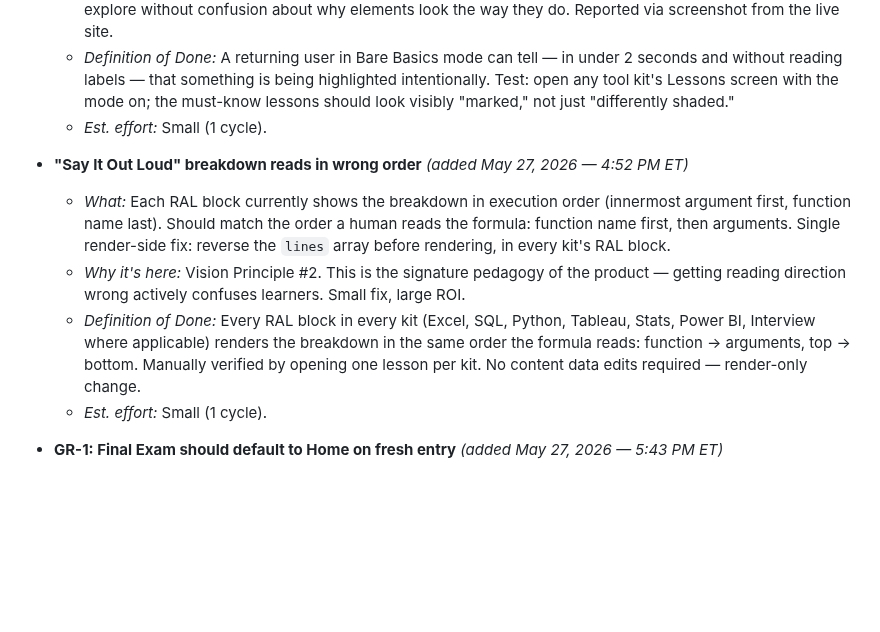
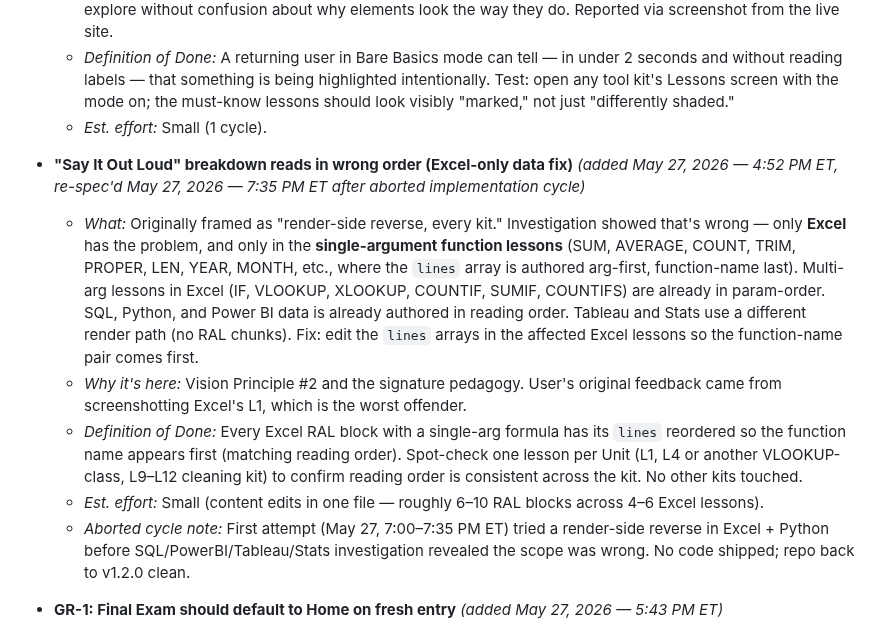
Before and after one commit to michaelnocito/analyst-prep-kit, a Markdown page: ROADMAP.md, the part around the change. Rendered like a GitHub page; blank space fills up the shorter version.

Commit message:
Abort RAL reading-order render cycle; re-spec item with Excel-only scope
First implementation cycle (May 27, 7:00–7:35 PM ET) aborted before
shipping. Original spec assumed all kits authored their RAL line
arrays inside-out and a single render-side reverse would fix it.

Investigation during implementation showed:
- SQL, Python, Power BI data is already authored in reading order.
- Excel data is mixed — single-arg lessons (SUM, AVG, COUNT, TRIM,
  etc.) are inside-out; multi-arg lessons (IF, VLOOKUP, COUNTIF,
  etc.) are already in param order. A blanket render-side reverse
  would have broken the multi-arg ones.
- Tableau and Stats use a sections-based render that doesn't have
  the chunk-breakdown pattern at all.

No code shipped. Repo at v1.2.0. ROADMAP item re-spec'd: actual fix
is per-lesson data reorder in the affected Excel lessons only.
Effort still Small, just different shape (content edits, not render
change). Aborted-cycle note added inline so the history isn't lost.

```diff
--- a/ROADMAP.md
+++ b/ROADMAP.md
@@ -124,11 +124,12 @@ _Response time: current cycle. Clear before accepting new feedback._
   - _Definition of Done:_ A returning user in Bare Basics mode can tell — in under 2 seconds and without reading labels — that something is being highlighted intentionally. Test: open any tool kit's Lessons screen with the mode on; the must-know lessons should look visibly "marked," not just "differently shaded."
   - _Est. effort:_ Small (1 cycle).
 
-- **"Say It Out Loud" breakdown reads in wrong order** _(added May 27, 2026 — 4:52 PM ET)_
-  - _What:_ Each RAL block currently shows the breakdown in execution order (innermost argument first, function name last). Should match the order a human reads the formula: function name first, then arguments. Single render-side fix: reverse the `lines` array before rendering, in every kit's RAL block.
-  - _Why it's here:_ Vision Principle #2. This is the signature pedagogy of the product — getting reading direction wrong actively confuses learners. Small fix, large ROI.
-  - _Definition of Done:_ Every RAL block in every kit (Excel, SQL, Python, Tableau, Stats, Power BI, Interview where applicable) renders the breakdown in the same order the formula reads: function → arguments, top → bottom. Manually verified by opening one lesson per kit. No content data edits required — render-only change.
-  - _Est. effort:_ Small (1 cycle).
+- **"Say It Out Loud" breakdown reads in wrong order (Excel-only data fix)** _(added May 27, 2026 — 4:52 PM ET, re-spec'd May 27, 2026 — 7:35 PM ET after aborted implementation cycle)_
+  - _What:_ Originally framed as "render-side reverse, every kit." Investigation showed that's wrong — only **Excel** has the problem, and only in the **single-argument function lessons** (SUM, AVERAGE, COUNT, TRIM, PROPER, LEN, YEAR, MONTH, etc., where the `lines` array is authored arg-first, function-name last). Multi-arg lessons in Excel (IF, VLOOKUP, XLOOKUP, COUNTIF, SUMIF, COUNTIFS) are already in param-order. SQL, Python, and Power BI data is already authored in reading order. Tableau and Stats use a different render path (no RAL chunks). Fix: edit the `lines` arrays in the affected Excel lessons so the function-name pair comes first.
+  - _Why it's here:_ Vision Principle #2 and the signature pedagogy. User's original feedback came from screenshotting Excel's L1, which is the worst offender.
+  - _Definition of Done:_ Every Excel RAL block with a single-arg formula has its `lines` reordered so the function name appears first (matching reading order). Spot-check one lesson per Unit (L1, L4 or another VLOOKUP-class, L9–L12 cleaning kit) to confirm reading order is consistent across the kit. No other kits touched.
+  - _Est. effort:_ Small (content edits in one file — roughly 6–10 RAL blocks across 4–6 Excel lessons).
+  - _Aborted cycle note:_ First attempt (May 27, 7:00–7:35 PM ET) tried a render-side reverse in Excel + Python before SQL/PowerBI/Tableau/Stats investigation revealed the scope was wrong. No code shipped; repo back to v1.2.0 clean.
 
 - **GR-1: Final Exam should default to Home on fresh entry** _(added May 27, 2026 — 5:43 PM ET)_
   - _What:_ Clicking the Final Exam kit card from the hub currently lands the user wherever they last were in that kit (e.g. Study Guide if they previously visited via a `#study` link). That's confusing — they can't find how to start the exam. Fix: when the kit is entered without an explicit hash, force the view to Home; honor hash routing only when present.
```
